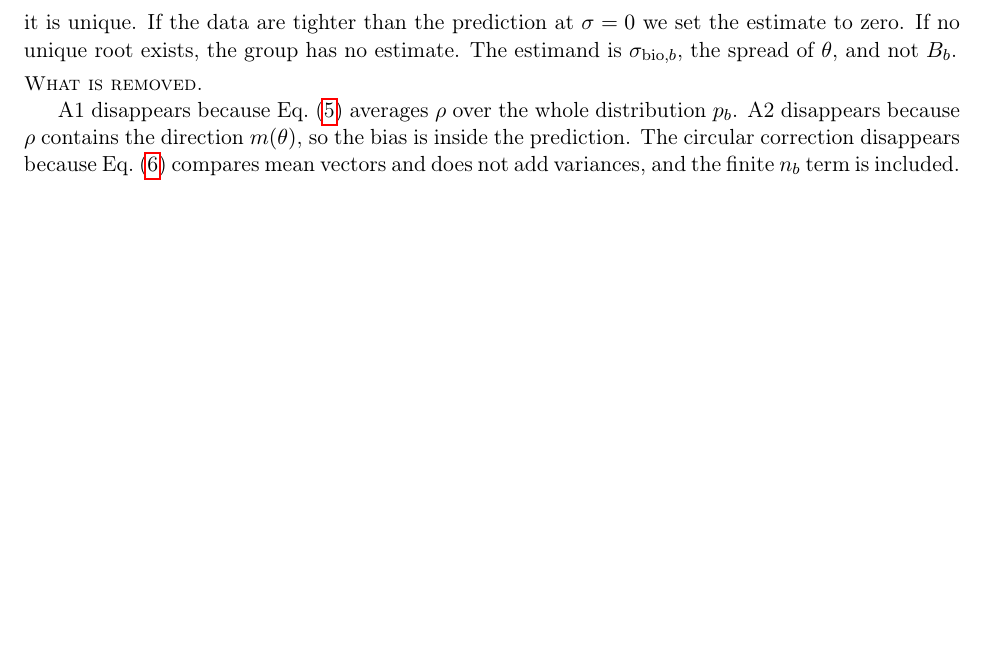
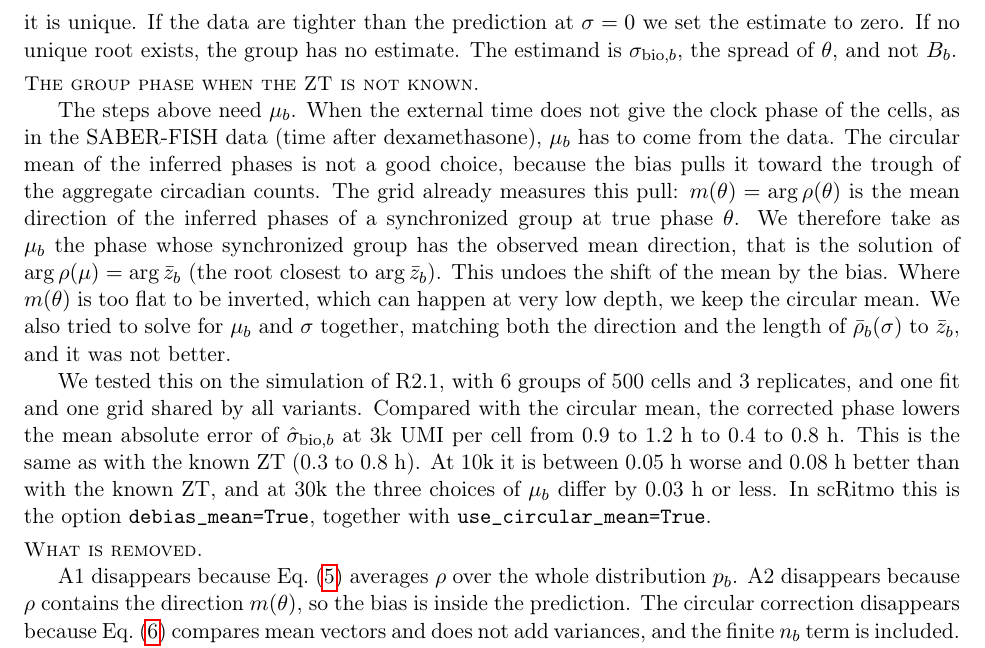
Before and after one commit to AndreaSalati/rebuttal2-simple, a LaTeX document (main.tex, which reads appendix.tex): part of page 19 of 19, cut so that both start at the same text, the shorter picture padded with empty space. Compiled offline with pdfLaTeX.

Commit message:
debias approach

```diff
--- a/appendix.tex
+++ b/appendix.tex
@@ -50,6 +50,13 @@ For independent cells, $\E[\Rbar^2] = |\bar\rho_b|^2 + (1 - |\bar\rho_b|^2)/n_b$
 \end{equation}
 Here $\Rbar$ and $n_b$ come from the data, the $c_j$ from the grid, and $\mub$ is the ZT of the group in the phase frame of the fitted model, so only $\sigma$ is unknown. We search $\sigma$ over $[0,\pi]$ and accept a root only if it is unique. If the data are tighter than the prediction at $\sigma = 0$ we set the estimate to zero. If no unique root exists, the group has no estimate. The estimand is $\sbiob$, the spread of $\theta$, and not $\Bb$.
 
+\paragraph{The group phase when the ZT is not known.}
+
+The steps above need $\mub$. When the external time does not give the clock phase of the cells, as in the SABER-FISH data (time after dexamethasone), $\mub$ has to come from the data. The circular mean of the inferred phases is not a good choice, because the bias pulls it toward the trough of the aggregate circadian counts. The grid already measures this pull: $m(\theta) = \arg\rho(\theta)$ is the mean direction of the inferred phases of a synchronized group at true phase $\theta$. We therefore take as $\mub$ the phase whose synchronized group has the observed mean direction, that is the solution of $\arg\rho(\mu) = \arg\bar z_b$ (the root closest to $\arg\bar z_b$). This undoes the shift of the mean by the bias. Where $m(\theta)$ is too flat to be inverted, which can happen at very low depth, we keep the circular mean. We also tried to solve for $\mub$ and $\sigma$ together, matching both the direction and the length of $\bar\rho_b(\sigma)$ to $\bar z_b$, and it was not better.
+
+We tested this on the simulation of R2.1, with 6 groups of 500 cells and 3 replicates, and one fit and one grid shared by all variants. Compared with the circular mean, the corrected phase lowers the mean absolute error of $\hat\sigma_{\text{bio},b}$ at 3k UMI per cell from 0.9 to 1.2 h to 0.4 to 0.8 h. This is the same as with the known ZT (0.3 to 0.8 h). At 10k it is between 0.05 h worse and 0.08 h better than with the known ZT, and at 30k the three choices of $\mub$ differ by 0.03 h or less. In scRitmo this is the option \texttt{debias\_mean=True}, together with \texttt{use\_circular\_mean=True}.
+% TODO: not yet applied to the SABER-FISH vector form (R2.3b numbers still use the plain circular mean). Rerun smfish_vector_boot.py with debias_mean=True and decide.
+
 \paragraph{What is removed.}
 
 A1 disappears because Eq.~\eqref{eq:rhobar} averages $\rho$ over the whole distribution $\pb$. A2 disappears because $\rho$ contains the direction $m(\theta)$, so the bias is inside the prediction. The circular correction disappears because Eq.~\eqref{eq:vector-equation} compares mean vectors and does not add variances, and the finite $n_b$ term is included. What remains is an offset between the phase origin of the fitted model and ZT 0 (0.2 to 0.55 h in our simulation), which affects both methods.
```
Also changed, not shown: main.pdf.
